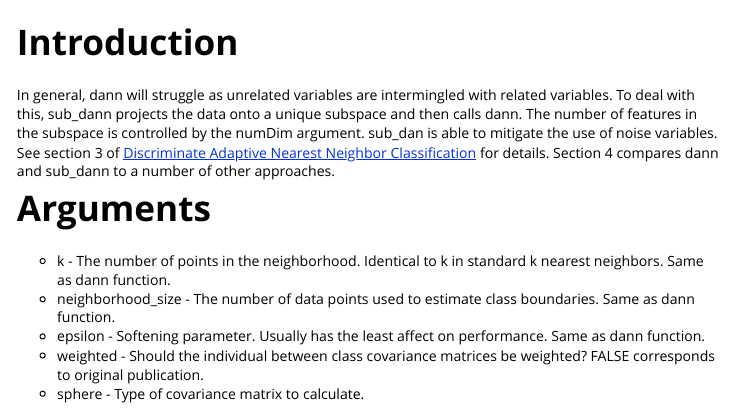
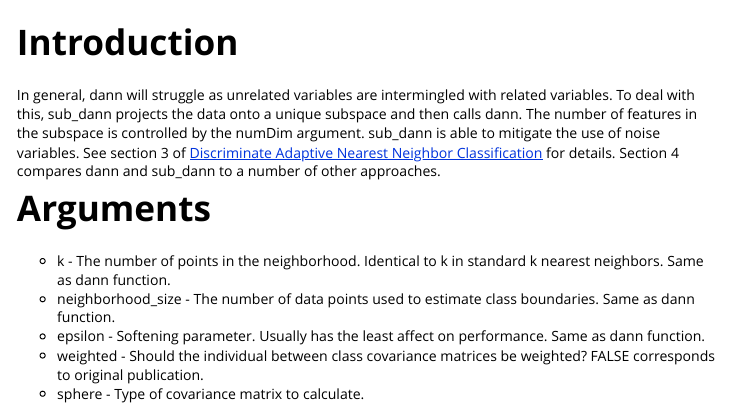
Before and after one commit to gmcmacran/dann, an R Markdown document (vignettes/sub_dann.Rmd): the page in a window 1100 px wide, from 60 px down. Rendered offline with R 4.5, knitr and Pandoc, with nearby package versions.

Commit message:
Mass spelling fixes.

````diff
--- a/vignettes/sub_dann.Rmd
+++ b/vignettes/sub_dann.Rmd
@@ -12,7 +12,7 @@ knitr::opts_chunk$set(echo = TRUE)
 ```
 
 # Introduction
-In general, dann will struggle as unrelated variables are intermingled with related variables. To deal with this, sub_dann projects the data onto a unique subspace and then calls dann. The number of features in the subspace is controlled by the numDim argument. sub_dan is able to mitigate the use of noise variables. See section 3 of [Discriminate Adaptive Nearest Neighbor Classification](https://web.stanford.edu/~hastie/Papers/dann_IEEE.pdf) for details. Section 4 compares dann and sub_dann to a number of other approaches.
+In general, dann will struggle as unrelated variables are intermingled with related variables. To deal with this, sub_dann projects the data onto a unique subspace and then calls dann. The number of features in the subspace is controlled by the numDim argument. sub_dann is able to mitigate the use of noise variables. See section 3 of [Discriminate Adaptive Nearest Neighbor Classification](https://web.stanford.edu/~hastie/Papers/dann_IEEE.pdf) for details. Section 4 compares dann and sub_dann to a number of other approaches.
 
 # Arguments
 * k - The number of points in the neighborhood. Identical to k in standard k nearest neighbors. Same as dann function.
````
Also changed, not shown: R/dann.R (+3 -3 lines), R/graph_eigenvalues.R (+1 -1 lines), R/sub_dann.R (+5 -5 lines), 6 other files.
